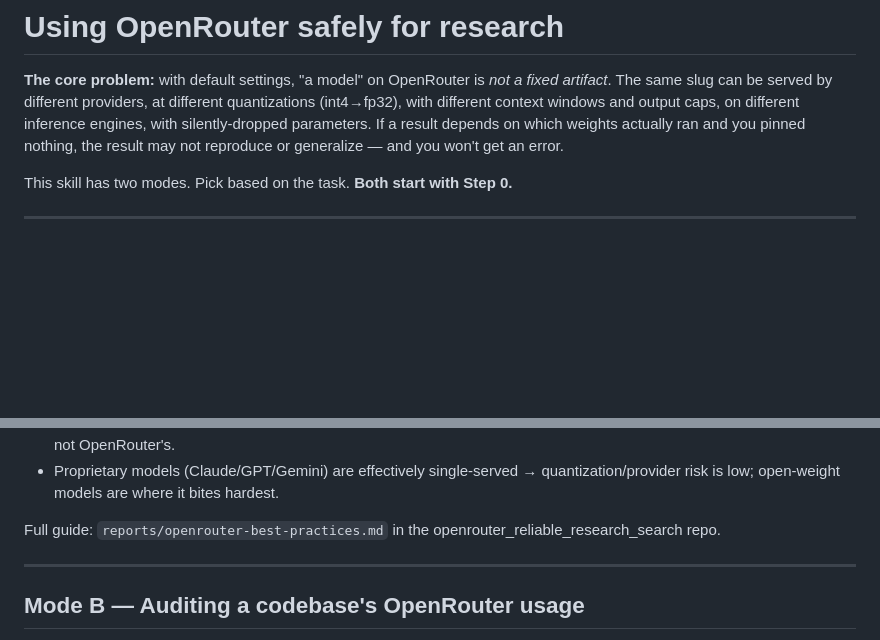
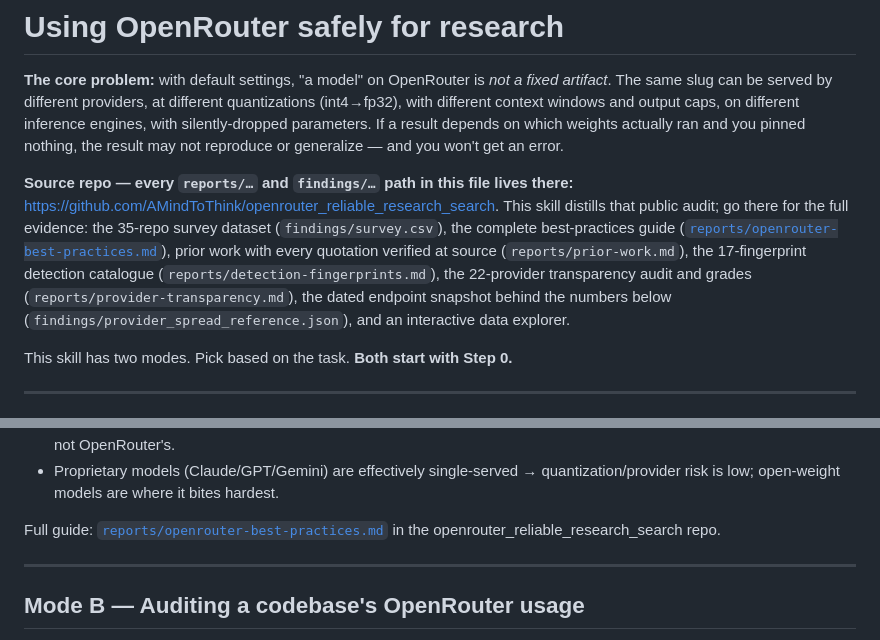
Before and after one commit to AMindToThink/openrouter_reliable_research_search, a Markdown page: skill/use-openrouter-safely/SKILL.md, 2 parts joined by grey strips. GitHub-like rendering; blank space fills up the shorter version.

Commit message:
Give the skill its own way home: link the public repo and the full guide
The skill file is designed to be copied into other repos, where its
reports/... and findings/... references stop resolving. Name the public
source repo up front with a one-paragraph inventory of what lives
there, and deep-link the best-practices guide from both places that
cite it.

Co-Authored-By: Claude Fable 5 <noreply@anthropic.com>
Claude-Session: https://claude.ai/code/session_01DiRwAh4aiuqaaQpEzwFHKL

```diff
--- a/skill/use-openrouter-safely/SKILL.md
+++ b/skill/use-openrouter-safely/SKILL.md
@@ -20,6 +20,17 @@ The same slug can be served by different providers, at different quantizations (
 different context windows and output caps, on different inference engines, with silently-dropped
 parameters. If a result depends on which weights actually ran and you pinned nothing, the result
 may not reproduce or generalize — and you won't get an error.
+
+**Source repo — every `reports/…` and `findings/…` path in this file lives there:**
+<https://github.com/AMindToThink/openrouter_reliable_research_search>. This skill distills that
+public audit; go there for the full evidence: the 35-repo survey dataset (`findings/survey.csv`),
+the complete best-practices guide
+([`reports/openrouter-best-practices.md`](https://github.com/AMindToThink/openrouter_reliable_research_search/blob/master/reports/openrouter-best-practices.md)),
+prior work with every
+quotation verified at source (`reports/prior-work.md`), the 17-fingerprint detection catalogue
+(`reports/detection-fingerprints.md`), the 22-provider transparency audit and grades
+(`reports/provider-transparency.md`), the dated endpoint snapshot behind the numbers below
+(`findings/provider_spread_reference.json`), and an interactive data explorer.
 
 This skill has two modes. Pick based on the task. **Both start with Step 0.**
 
@@ -284,7 +295,8 @@ Key facts (so you can reason about edge cases):
 - Proprietary models (Claude/GPT/Gemini) are effectively single-served → quantization/provider
   risk is low; open-weight models are where it bites hardest.
 
-Full guide: `reports/openrouter-best-practices.md` in the openrouter_reliable_research_search repo.
+Full guide: [`reports/openrouter-best-practices.md`](https://github.com/AMindToThink/openrouter_reliable_research_search/blob/master/reports/openrouter-best-practices.md)
+in the openrouter_reliable_research_search repo.
 
 ---
 
```
